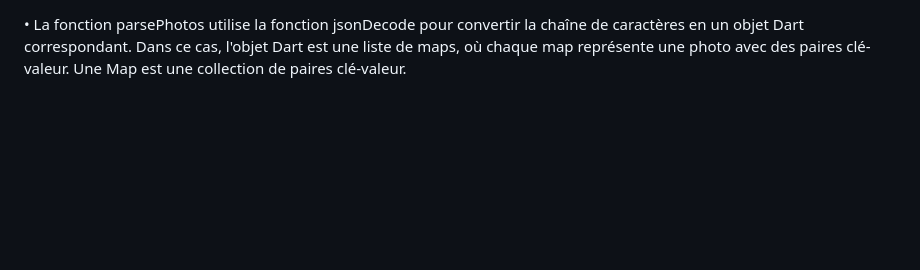
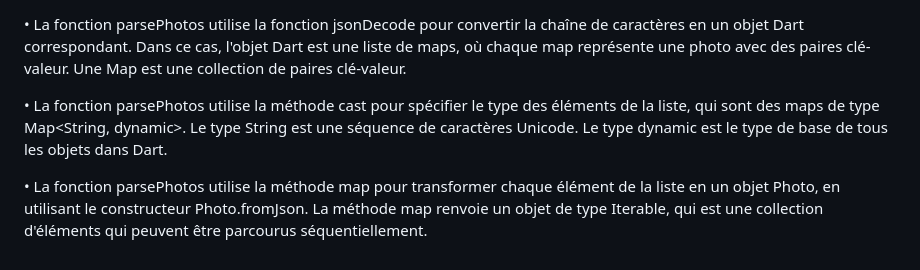
Before and after one commit to wilgaslove/instagram, a Markdown page: README.md, the part around the change. GitHub-like rendering; blank space fills up the shorter version.

```diff
--- a/README.md
+++ b/README.md
@@ -60,3 +60,7 @@ La fonction `_loadStories` effectue les opérations suivantes:
 •  La fonction parsePhotos est une fonction qui convertit un corps de réponse HTTP en une liste d'objets Photo. Elle prend en paramètre une chaîne de caractères qui représente le corps de la réponse, et renvoie une liste d'objets Photo.
 
 •  La fonction parsePhotos utilise la fonction jsonDecode pour convertir la chaîne de caractères en un objet Dart correspondant. Dans ce cas, l'objet Dart est une liste de maps, où chaque map représente une photo avec des paires clé-valeur. Une Map est une collection de paires clé-valeur.
+
+•  La fonction parsePhotos utilise la méthode cast pour spécifier le type des éléments de la liste, qui sont des maps de type Map<String, dynamic>. Le type String est une séquence de caractères Unicode. Le type dynamic est le type de base de tous les objets dans Dart.
+
+•  La fonction parsePhotos utilise la méthode map pour transformer chaque élément de la liste en un objet Photo, en utilisant le constructeur Photo.fromJson. La méthode map renvoie un objet de type Iterable, qui est une collection d'éléments qui peuvent être parcourus séquentiellement.
```
